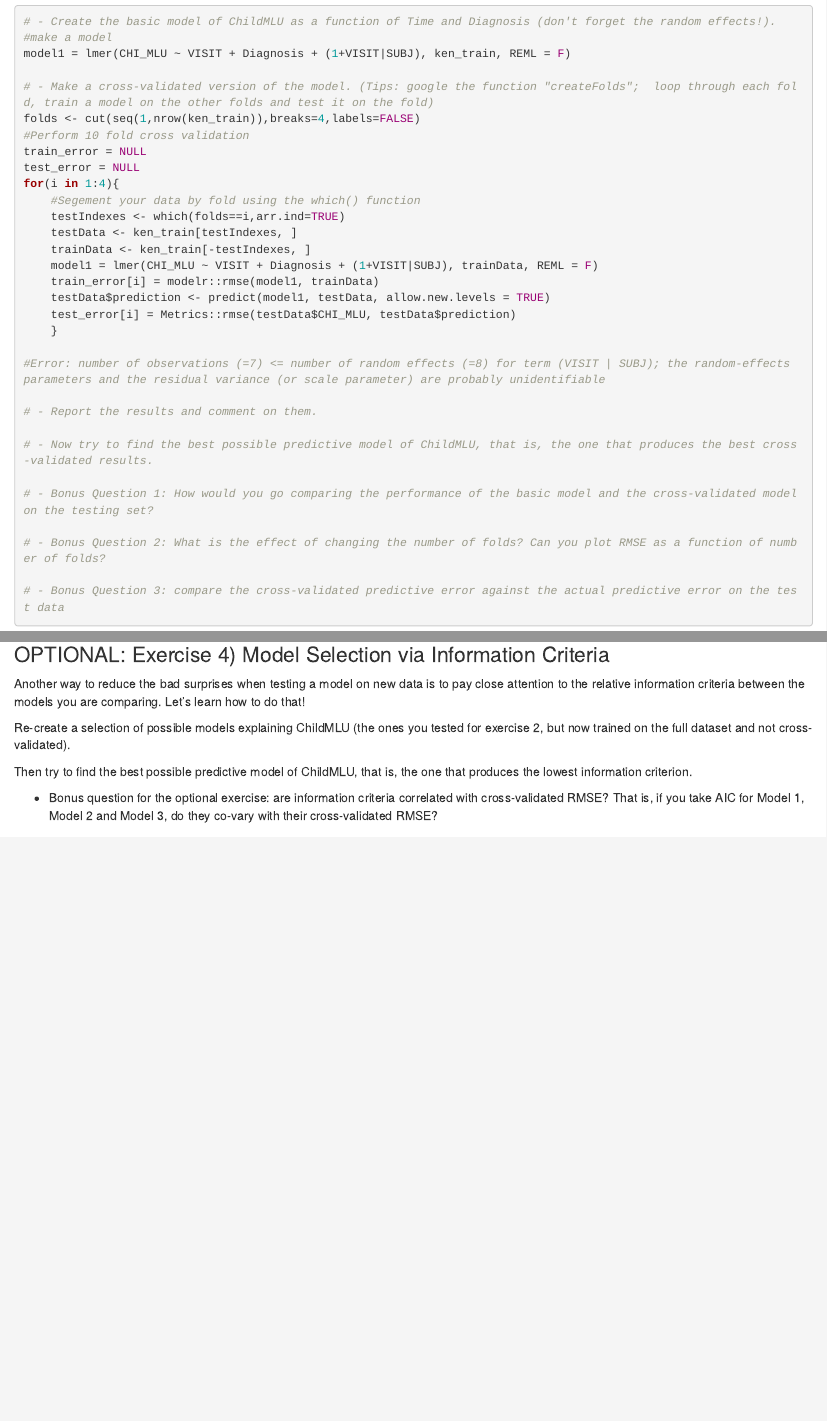
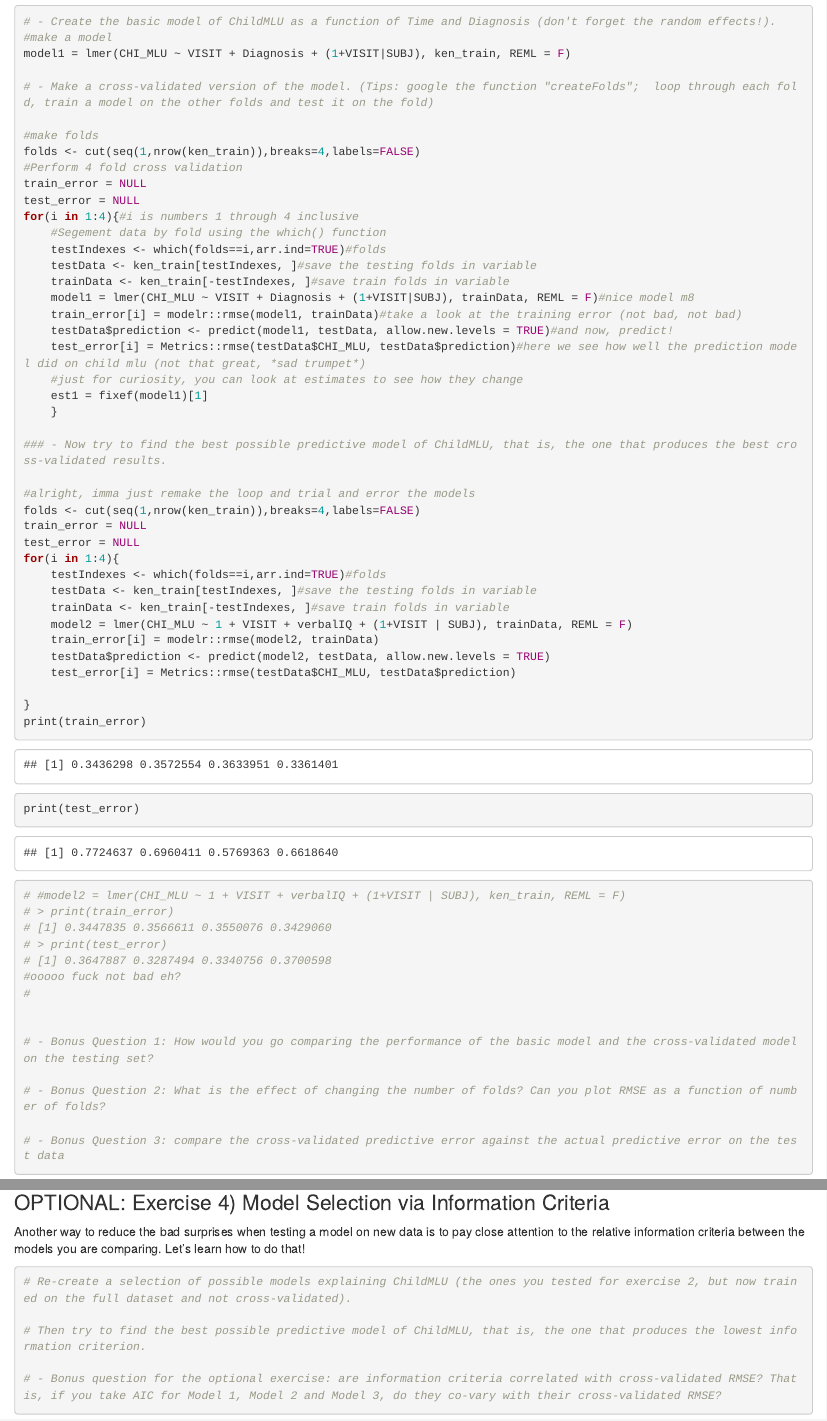
Before and after one commit to au558796/assignmentIpt.III, an R Markdown document (A1_P3_LangASD_prediction.Rmd): the page in a window 1100 px wide, from 2070 px down, and a second part further down, joined at a grey line. Rendered offline with R 4.5, knitr and Pandoc, with nearby package versions; code that draws random numbers runs with fixed seeds of ours.

Commit message:
doing stuff with bernie-boy

````diff
--- a/A1_P3_LangASD_prediction.Rmd
+++ b/A1_P3_LangASD_prediction.Rmd
@@ -48,26 +46,52 @@ predictInterval(model, ken_test)#not sure how to interpret this?
 model1 = lmer(CHI_MLU ~ VISIT + Diagnosis + (1+VISIT|SUBJ), ken_train, REML = F)
 
 # - Make a cross-validated version of the model. (Tips: google the function "createFolds";  loop through each fold, train a model on the other folds and test it on the fold)
+
+#make folds
 folds <- cut(seq(1,nrow(ken_train)),breaks=4,labels=FALSE)
-#Perform 10 fold cross validation
+#Perform 4 fold cross validation
+train_error = NULL
+test_error = NULL
+for(i in 1:4){#i is numbers 1 through 4 inclusive
+    #Segement data by fold using the which() function
+    testIndexes <- which(folds==i,arr.ind=TRUE)#folds
+    testData <- ken_train[testIndexes, ]#save the testing folds in variable
+    trainData <- ken_train[-testIndexes, ]#save train folds in variable
+    model1 = lmer(CHI_MLU ~ VISIT + Diagnosis + (1+VISIT|SUBJ), trainData, REML = F)#nice model m8
+    train_error[i] = modelr::rmse(model1, trainData)#take a look at the training error (not bad, not bad)
+    testData$prediction <- predict(model1, testData, allow.new.levels = TRUE)#and now, predict!
+    test_error[i] = Metrics::rmse(testData$CHI_MLU, testData$prediction)#here we see how well the prediction model did on child mlu (not that great, *sad trumpet*)
+    #just for curiosity, you can look at estimates to see how they change
+    est1 = fixef(model1)[1]
+    }
+
+### - Now try to find the best possible predictive model of ChildMLU, that is, the one that produces the best cross-validated results.
+
+#alright, imma just remake the loop and trial and error the models
+folds <- cut(seq(1,nrow(ken_train)),breaks=4,labels=FALSE)
 train_error = NULL
 test_error = NULL
 for(i in 1:4){
-    #Segement your data by fold using the which() function
-    testIndexes <- which(folds==i,arr.ind=TRUE)
-    testData <- ken_train[testIndexes, ]
-    trainData <- ken_train[-testIndexes, ]
-    model1 = lmer(CHI_MLU ~ VISIT + Diagnosis + (1+VISIT|SUBJ), trainData, REML = F)
-    train_error[i] = modelr::rmse(model1, trainData)
-    testData$prediction <- predict(model1, testData, allow.new.levels = TRUE)
+    testIndexes <- which(folds==i,arr.ind=TRUE)#folds
+    testData <- ken_train[testIndexes, ]#save the testing folds in variable
+    trainData <- ken_train[-testIndexes, ]#save train folds in variable
+    model2 = lmer(CHI_MLU ~ 1 + VISIT + verbalIQ + (1+VISIT | SUBJ), trainData, REML = F)
+    train_error[i] = modelr::rmse(model2, trainData)
+    testData$prediction <- predict(model2, testData, allow.new.levels = TRUE)
     test_error[i] = Metrics::rmse(testData$CHI_MLU, testData$prediction)
-    }
 
-#Error: number of observations (=7) <= number of random effects (=8) for term (VISIT | SUBJ); the random-effects parameters and the residual variance (or scale parameter) are probably unidentifiable
+}
+print(train_error)
+print(test_error)
 
-# - Report the results and comment on them.
+# #model2 = lmer(CHI_MLU ~ 1 + VISIT + verbalIQ + (1+VISIT | SUBJ), ken_train, REML = F)
+# > print(train_error)
+# [1] 0.3447835 0.3566611 0.3550076 0.3429060
+# > print(test_error)
+# [1] 0.3647887 0.3287494 0.3340756 0.3700598
+#ooooo fuck not bad eh?
+#
 
-# - Now try to find the best possible predictive model of ChildMLU, that is, the one that produces the best cross-validated results.
 
 # - Bonus Question 1: How would you go comparing the performance of the basic model and the cross-validated model on the testing set?
 
@@ -93,12 +127,13 @@ bernie = subset(ken_test, SUBJ == 2)
 ```
 ### OPTIONAL: Exercise 4) Model Selection via Information Criteria
 Another way to reduce the bad surprises when testing a model on new data is to pay close attention to the relative information criteria between the models you are comparing. Let's learn how to do that!
+```{r}
+# Re-create a selection of possible models explaining ChildMLU (the ones you tested for exercise 2, but now trained on the full dataset and not cross-validated).
 
-Re-create a selection of possible models explaining ChildMLU (the ones you tested for exercise 2, but now trained on the full dataset and not cross-validated).
+# Then try to find the best possible predictive model of ChildMLU, that is, the one that produces the lowest information criterion.
 
-Then try to find the best possible predictive model of ChildMLU, that is, the one that produces the lowest information criterion.
-
-- Bonus question for the optional exercise: are information criteria correlated with cross-validated RMSE? That is, if you take AIC for Model 1, Model 2 and Model 3, do they co-vary with their cross-validated RMSE?
+# - Bonus question for the optional exercise: are information criteria correlated with cross-validated RMSE? That is, if you take AIC for Model 1, Model 2 and Model 3, do they co-vary with their cross-validated RMSE?
+```
 
 ### OPTIONAL: Exercise 5): Using Lasso for model selection
 Welcome to the last secret exercise. If you have already solved the previous exercises, and still there's not enough for you, you can expand your expertise by learning about penalizations. Check out this tutorial: http://machinelearningmastery.com/penalized-regression-in-r/ and make sure to google what penalization is, with a focus on L1 and L2-norms. Then try them on your data!
````
Also changed, not shown: A1_P3_LangASD_prediction.Rmd (16 more changed lines).
